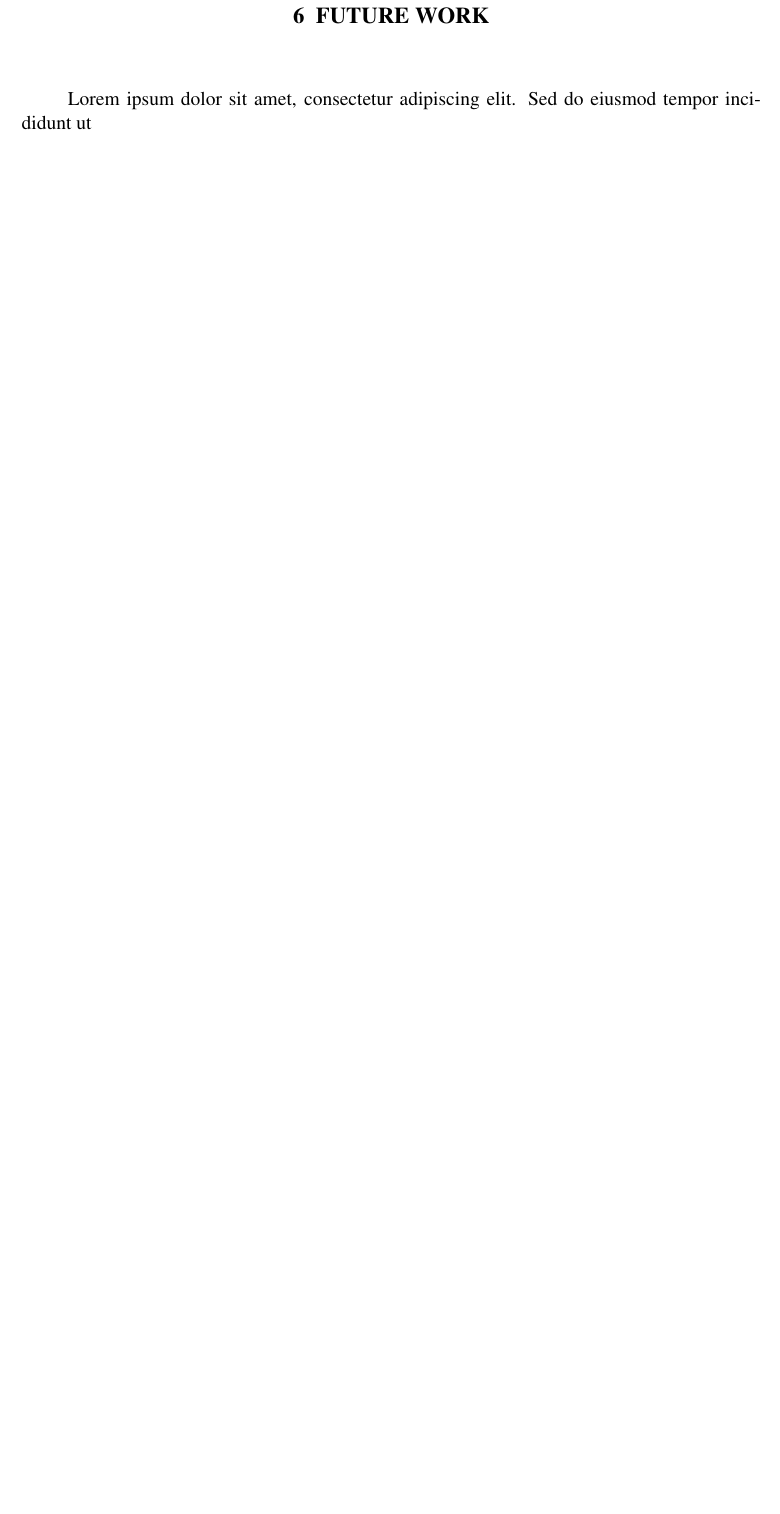
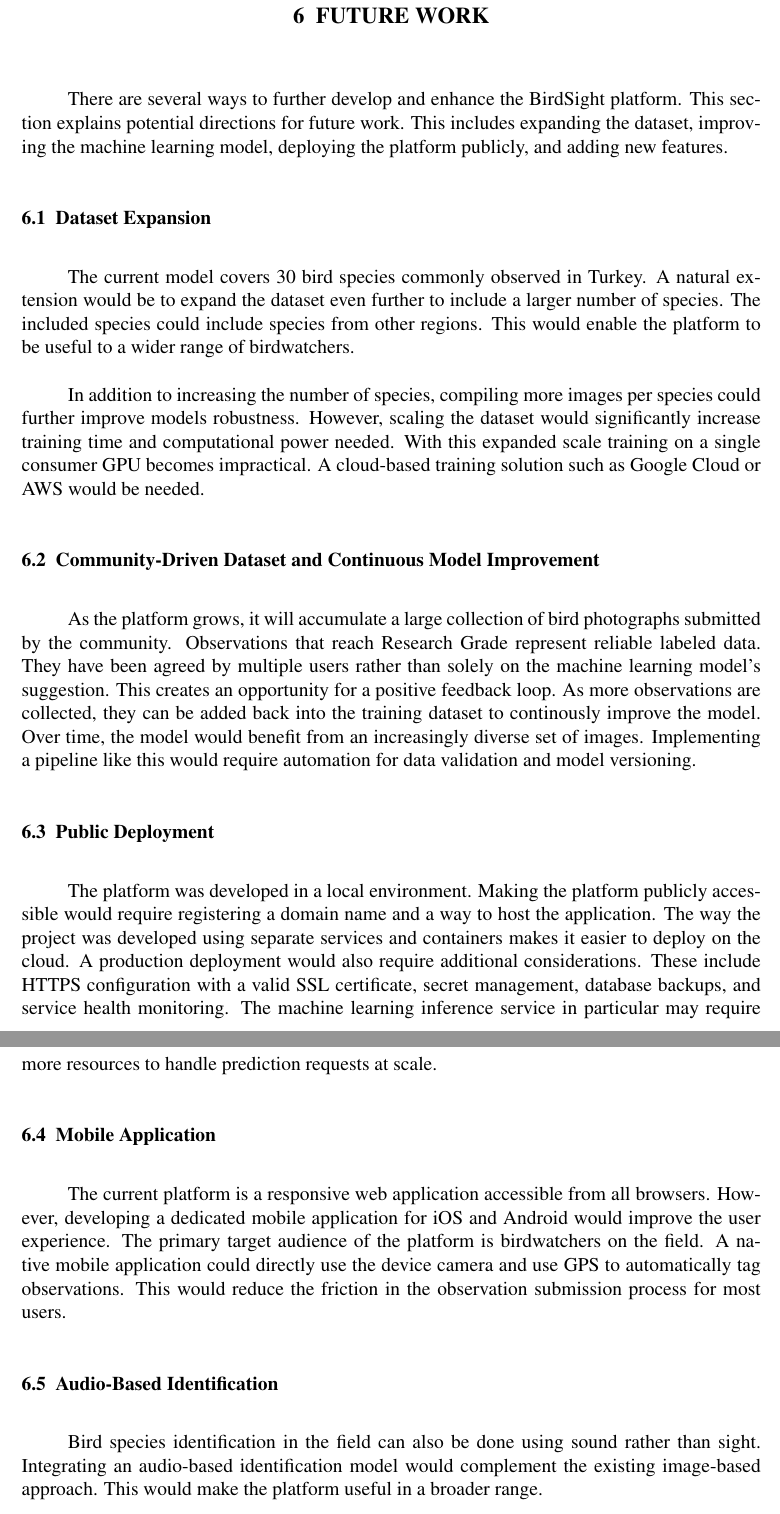
Before and after one commit to Doruk912/birdsight, a LaTeX document (report/main.tex, which reads report/sections/future_work.tex): part of page 44 of 47 before the commit and two parts of pages 44 and 45 of 48 after it, the two joined at a grey line, cut so that both start at the same text, the shorter picture padded with empty space. Compiled offline with pdfLaTeX.

Commit message:
report: add future works section

```diff
--- a/report/sections/future_work.tex
+++ b/report/sections/future_work.tex
@@ -1,5 +1,36 @@
 \section{Future Work}
 
-Lorem ipsum dolor sit amet, consectetur adipiscing elit. Sed do eiusmod tempor incididunt ut
+There are several ways to further develop and enhance the BirdSight platform. This section explains potential directions for future work.
+This includes expanding the dataset, improving the machine learning model, deploying the platform publicly, and adding new features.
+
+\subsection{Dataset Expansion}
+
+The current model covers 30 bird species commonly observed in Turkey. A natural extension would be to expand the dataset even further to include
+a larger number of species. The included species could include species from other regions. This would enable the platform to be useful to a wider range of birdwatchers.
+
+In addition to increasing the number of species, compiling more images per species could further improve models robustness. However, scaling the dataset would significantly
+ increase training time and computational power needed. With this expanded scale training on a single consumer GPU becomes impractical. A cloud-based training solution such as
+ Google Cloud or AWS would be needed.
+
+\subsection{Community-Driven Dataset and Continuous Model Improvement}
+
+As the platform grows, it will accumulate a large collection of bird photographs submitted by the community. Observations that reach Research Grade represent reliable labeled data. They have been agreed by multiple users rather than solely on the machine learning model's suggestion.
+This creates an opportunity for a positive feedback loop. As more observations are collected, they can be added back into the training dataset to continously improve the model. Over time, the model would benefit from an increasingly diverse set of images.
+Implementing a pipeline like this would require automation for data validation and model versioning.
+
+\subsection{Public Deployment}
+
+The platform was developed in a local environment. Making the platform publicly accessible would require registering a domain name and a way to host the application. The way the project was developed using separate services and containers makes it easier to deploy on the cloud.
+A production deployment would also require additional considerations. These include HTTPS configuration with a valid SSL certificate, secret management, database backups, and service health monitoring. The machine learning inference service in particular may require more resources to handle prediction requests at scale.
+
+\subsection{Mobile Application}
+
+The current platform is a responsive web application accessible from all browsers. However, developing a dedicated mobile application for iOS and Android would improve the user experience. The primary target audience of the platform is birdwatchers on the field. A native mobile application could directly use the device camera and use GPS to automatically tag observations.
+This would reduce the friction in the observation submission process for most users.
+
+\subsection{Audio-Based Identification}
+
+Bird species identification in the field can also be done using sound rather than sight. Integrating an audio-based identification model would complement the existing image-based approach.
+This would make the platform useful in a broader range.
 
 \clearpage
```
Also changed, not shown: report/sections/results_discussion.tex (+1 -1 lines).
